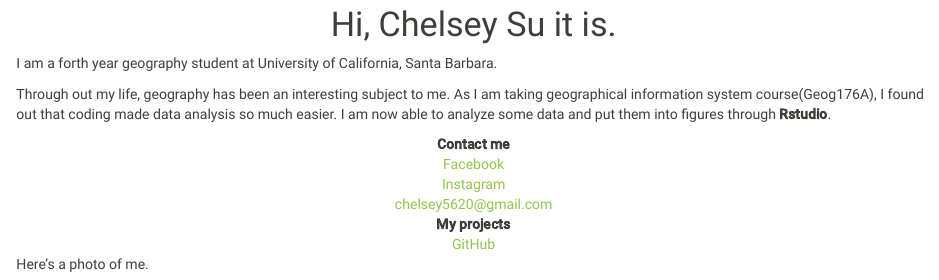
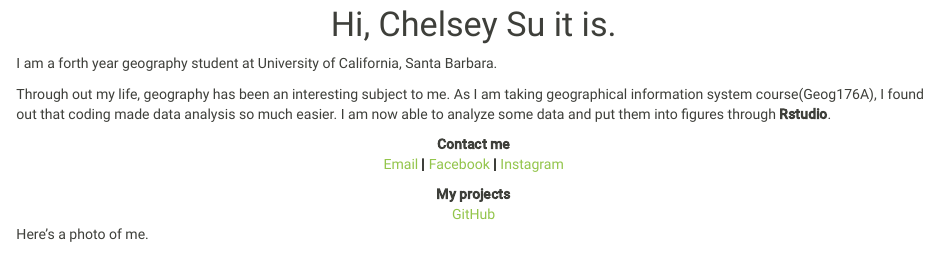
Before and after one commit to suchaoxi/geog176a_2020, an R Markdown document (index.rmd): the page in a window 1100 px wide, from 130 px down. The pictures show the output file index.html that the author committed with the source, opened offline; library style sheets and scripts come from the installed R packages.

Commit message:
final commit

```diff
--- a/index.rmd
+++ b/index.rmd
@@ -14,13 +14,10 @@ title: "About Me"
 **Contact me**
 </center>
 <center>
-[Facebook](https://www.facebook.com/chelsey.y.su)
-</center>
-<center>
+[Email](chelsey5620@gmail.com) **|**
+[Facebook](https://www.facebook.com/chelsey.y.su) **|**
 [Instagram](https://www.instagram.com/suchaoxi/?hl=en)
-</center>
-<center>
-chelsey5620@gmail.com
+
 </center>
 <center>
 **My projects**
```
Also changed, not shown: index.html.
